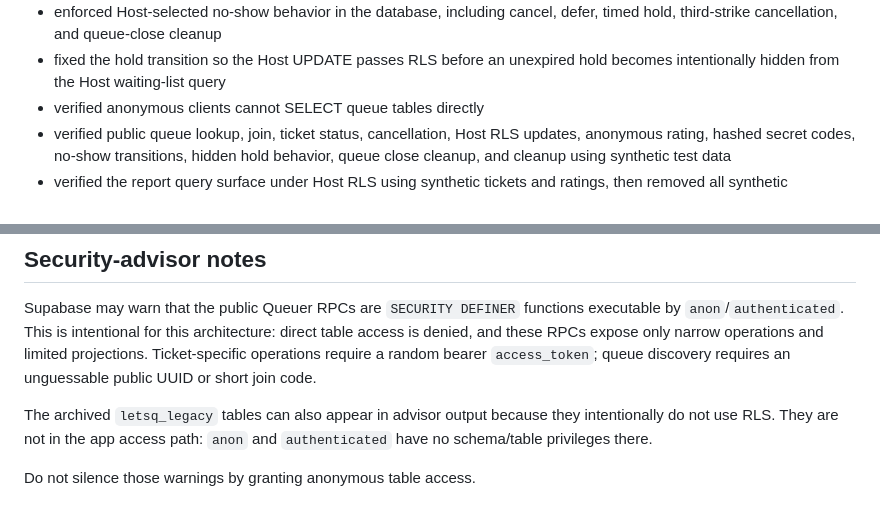
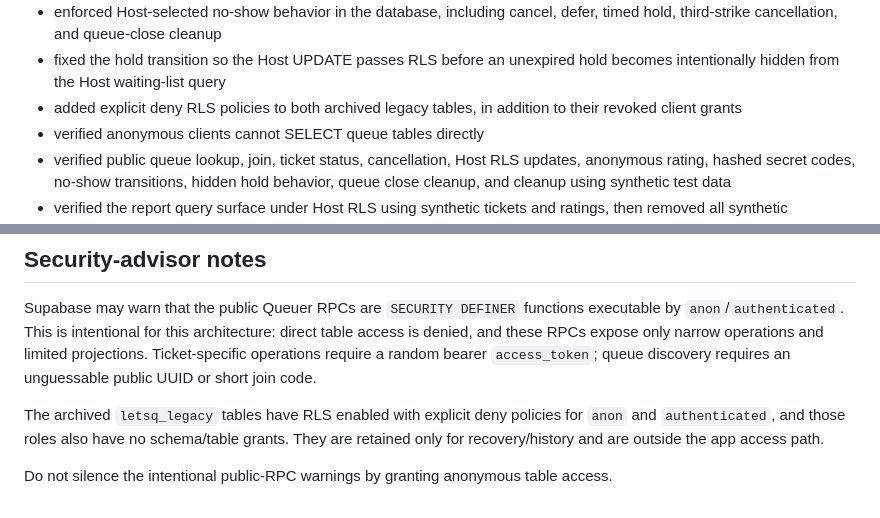
Before and after one commit to TopChain/Let-s-Q, a Markdown page: docs/PRODUCTION_BACKEND.md, 2 parts joined by grey strips. Drawn GitHub-style.

Commit message:
Record explicit archived-data denial

```diff
--- a/docs/PRODUCTION_BACKEND.md
+++ b/docs/PRODUCTION_BACKEND.md
@@ -33,6 +33,7 @@ Additional hardening applied on 2026-08-11:
 - added the production UI compatibility fields `event_name` and `accepting_entries`
 - enforced Host-selected no-show behavior in the database, including cancel, defer, timed hold, third-strike cancellation, and queue-close cleanup
 - fixed the hold transition so the Host UPDATE passes RLS before an unexpired hold becomes intentionally hidden from the Host waiting-list query
+- added explicit deny RLS policies to both archived legacy tables, in addition to their revoked client grants
 - verified anonymous clients cannot SELECT queue tables directly
 - verified public queue lookup, join, ticket status, cancellation, Host RLS updates, anonymous rating, hashed secret codes, no-show transitions, hidden hold behavior, queue close cleanup, and cleanup using synthetic test data
 - verified the report query surface under Host RLS using synthetic tickets and ratings, then removed all synthetic production rows
@@ -52,6 +53,6 @@ Supabase recommends CAPTCHA/Turnstile for anonymous-sign-in abuse prevention. Ad
 
 Supabase may warn that the public Queuer RPCs are `SECURITY DEFINER` functions executable by `anon`/`authenticated`. This is intentional for this architecture: direct table access is denied, and these RPCs expose only narrow operations and limited projections. Ticket-specific operations require a random bearer `access_token`; queue discovery requires an unguessable public UUID or short join code.
 
-The archived `letsq_legacy` tables can also appear in advisor output because they intentionally do not use RLS. They are not in the app access path: `anon` and `authenticated` have no schema/table privileges there.
+The archived `letsq_legacy` tables have RLS enabled with explicit deny policies for `anon` and `authenticated`, and those roles also have no schema/table grants. They are retained only for recovery/history and are outside the app access path.
 
-Do not silence those warnings by granting anonymous table access.
+Do not silence the intentional public-RPC warnings by granting anonymous table access.
```
